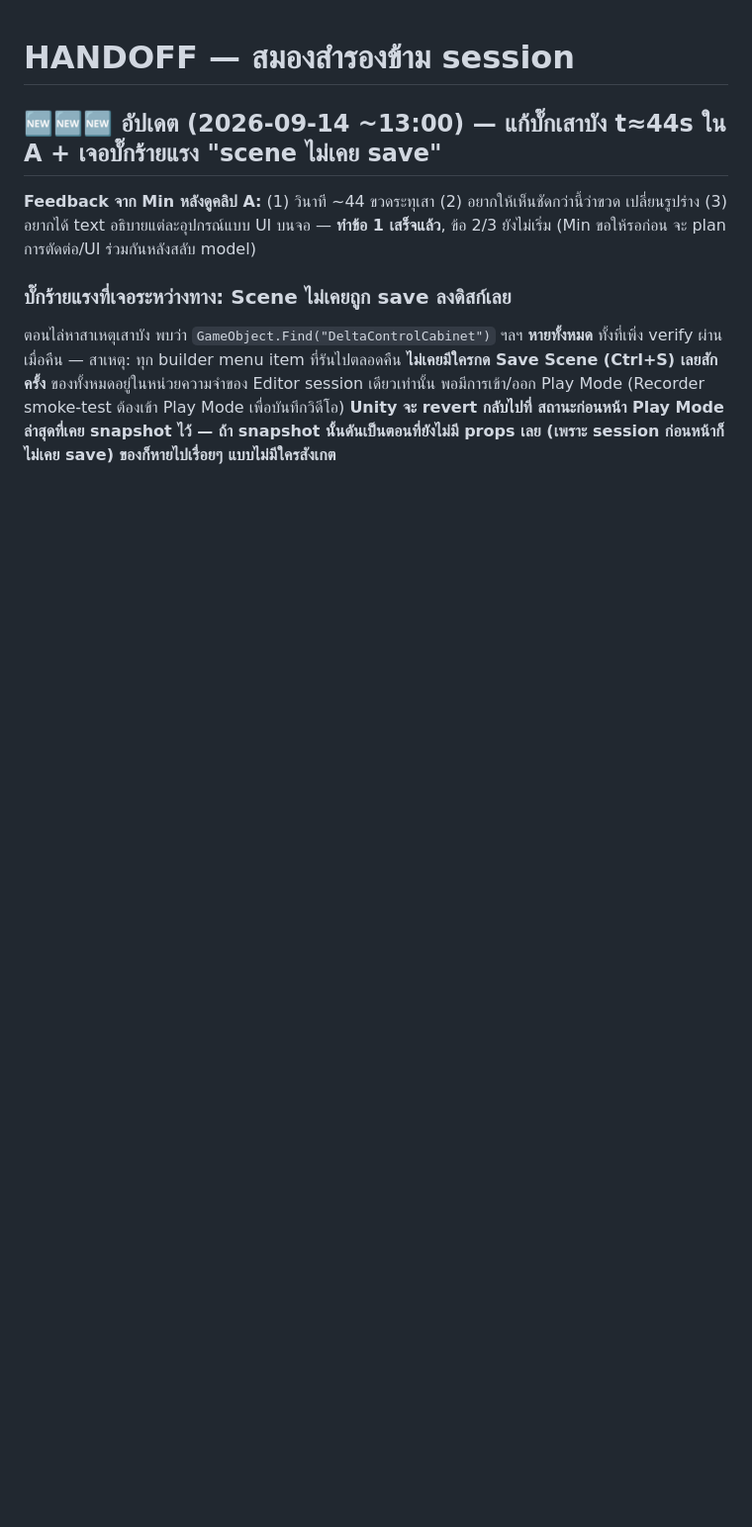
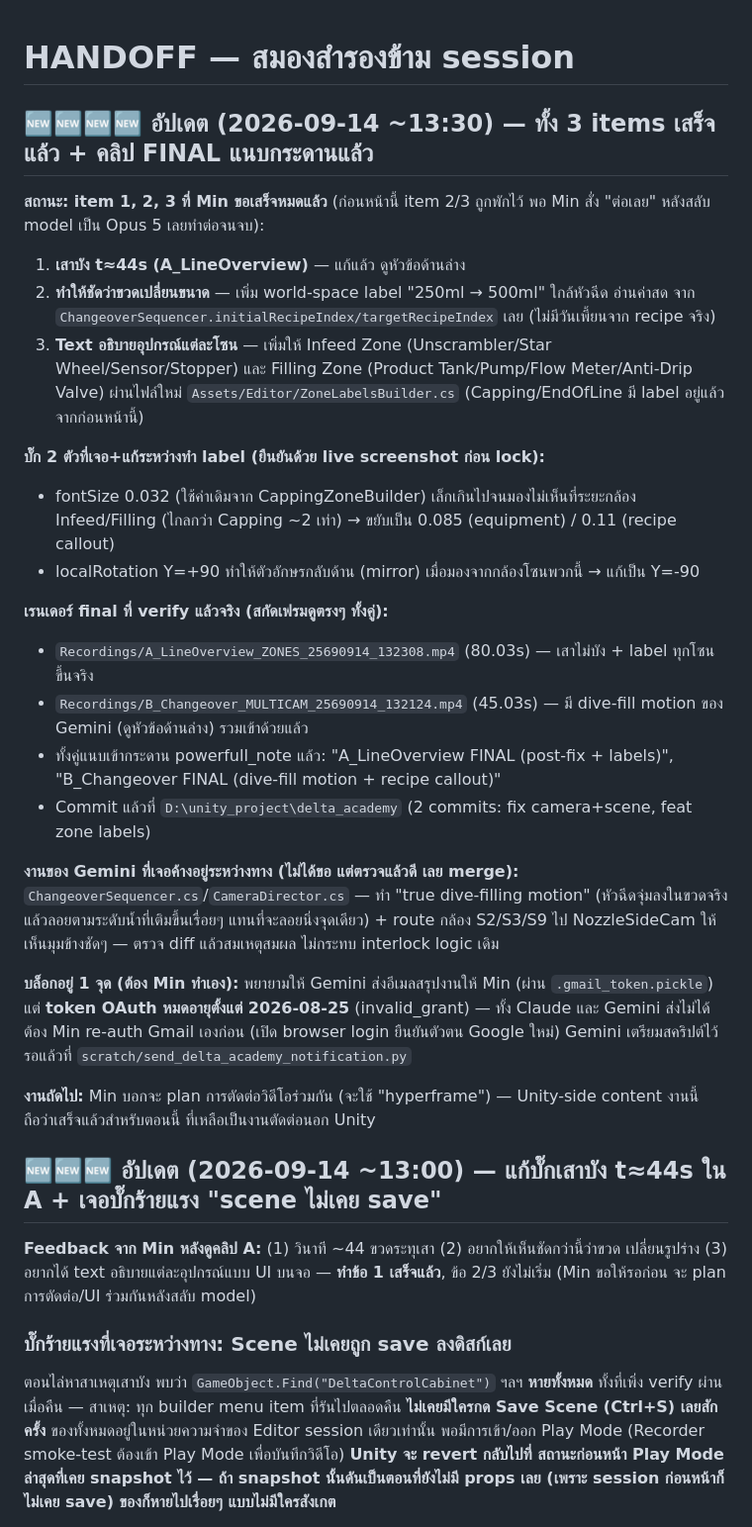
Before and after one commit to minmin2017/powerFull_noteXai, a Markdown page: HANDOFF.md, the part around the change. Shown at 99% size. GitHub-like rendering; blank space fills up the shorter version.

Commit message:
docs: HANDOFF - items 1/2/3 all complete, final clips rendered and attached
A_LineOverview and B_Changeover both re-rendered with the capping camera fix,
zone equipment labels (Infeed/Filling), live recipe-size callout, and Gemini's
dive-filling motion merged in. Both verified via direct frame extraction and
attached to the board. Gmail notification to Min blocked on an expired OAuth
token (since 2026-08-25) - needs Min to re-auth, script is ready and waiting.

Co-Authored-By: Claude Sonnet 5 <noreply@anthropic.com>
Claude-Session: https://claude.ai/code/session_018gsw6RfuwevDZAP62w6V9W

```diff
--- a/HANDOFF.md
+++ b/HANDOFF.md
@@ -1,4 +1,42 @@
 # HANDOFF — สมองสำรองข้าม session
+
+## 🆕🆕🆕🆕 อัปเดต (2026-09-14 ~13:30) — ทั้ง 3 items เสร็จแล้ว + คลิป FINAL แนบกระดานแล้ว
+
+**สถานะ: item 1, 2, 3 ที่ Min ขอเสร็จหมดแล้ว** (ก่อนหน้านี้ item 2/3 ถูกพักไว้ พอ Min สั่ง "ต่อเลย"
+หลังสลับ model เป็น Opus 5 เลยทำต่อจนจบ):
+
+1. **เสาบัง t≈44s (A_LineOverview)** — แก้แล้ว ดูหัวข้อด้านล่าง
+2. **ทำให้ชัดว่าขวดเปลี่ยนขนาด** — เพิ่ม world-space label "250ml → 500ml" ใกล้หัวฉีด อ่านค่าสด
+   จาก `ChangeoverSequencer.initialRecipeIndex/targetRecipeIndex` เลย (ไม่มีวันเพี้ยนจาก recipe จริง)
+3. **Text อธิบายอุปกรณ์แต่ละโซน** — เพิ่มให้ Infeed Zone (Unscrambler/Star Wheel/Sensor/Stopper)
+   และ Filling Zone (Product Tank/Pump/Flow Meter/Anti-Drip Valve) ผ่านไฟล์ใหม่
+   `Assets/Editor/ZoneLabelsBuilder.cs` (Capping/EndOfLine มี label อยู่แล้วจากก่อนหน้านี้)
+
+**บั๊ก 2 ตัวที่เจอ+แก้ระหว่างทำ label (ยืนยันด้วย live screenshot ก่อน lock):**
+- fontSize 0.032 (ใช้ค่าเดิมจาก CappingZoneBuilder) เล็กเกินไปจนมองไม่เห็นที่ระยะกล้อง
+  Infeed/Filling (ไกลกว่า Capping ~2 เท่า) → ขยับเป็น 0.085 (equipment) / 0.11 (recipe callout)
+- localRotation Y=+90 ทำให้ตัวอักษรกลับด้าน (mirror) เมื่อมองจากกล้องโซนพวกนี้ → แก้เป็น Y=-90
+
+**เรนเดอร์ final ที่ verify แล้วจริง (สกัดเฟรมดูตรงๆ ทั้งคู่):**
+- `Recordings/A_LineOverview_ZONES_25690914_132308.mp4` (80.03s) — เสาไม่บัง + label ทุกโซนขึ้นจริง
+- `Recordings/B_Changeover_MULTICAM_25690914_132124.mp4` (45.03s) — มี dive-fill motion ของ Gemini
+  (ดูหัวข้อด้านล่าง) รวมเข้าด้วยแล้ว
+- ทั้งคู่แนบเข้ากระดาน powerfull_note แล้ว: "A_LineOverview FINAL (post-fix + labels)",
+  "B_Changeover FINAL (dive-fill motion + recipe callout)"
+- Commit แล้วที่ `D:\unity_project\delta_academy` (2 commits: fix camera+scene, feat zone labels)
+
+**งานของ Gemini ที่เจอค้างอยู่ระหว่างทาง (ไม่ได้ขอ แต่ตรวจแล้วดี เลย merge):**
+`ChangeoverSequencer.cs`/`CameraDirector.cs` — ทำ "true dive-filling motion" (หัวฉีดจุ่มลงในขวดจริง
+แล้วลอยตามระดับน้ำที่เติมขึ้นเรื่อยๆ แทนที่จะลอยนิ่งจุดเดียว) + route กล้อง S2/S3/S9 ไป NozzleSideCam
+ให้เห็นมุมข้างชัดๆ — ตรวจ diff แล้วสมเหตุสมผล ไม่กระทบ interlock logic เดิม
+
+**บล็อกอยู่ 1 จุด (ต้อง Min ทำเอง):** พยายามให้ Gemini ส่งอีเมลสรุปงานให้ Min (ผ่าน
+`.gmail_token.pickle`) แต่ **token OAuth หมดอายุตั้งแต่ 2026-08-25** (invalid_grant) — ทั้ง Claude
+และ Gemini ส่งไม่ได้ ต้อง Min re-auth Gmail เองก่อน (เปิด browser login ยืนยันตัวตน Google ใหม่)
+Gemini เตรียมสคริปต์ไว้รอแล้วที่ `scratch/send_delta_academy_notification.py`
+
+**งานถัดไป:** Min บอกจะ plan การตัดต่อวิดีโอร่วมกัน (จะใช้ "hyperframe") — Unity-side content
+งานนี้ถือว่าเสร็จแล้วสำหรับตอนนี้ ที่เหลือเป็นงานตัดต่อนอก Unity
 
 ## 🆕🆕🆕 อัปเดต (2026-09-14 ~13:00) — แก้บั๊กเสาบัง t≈44s ใน A + เจอบั๊กร้ายแรง "scene ไม่เคย save"
 
```
